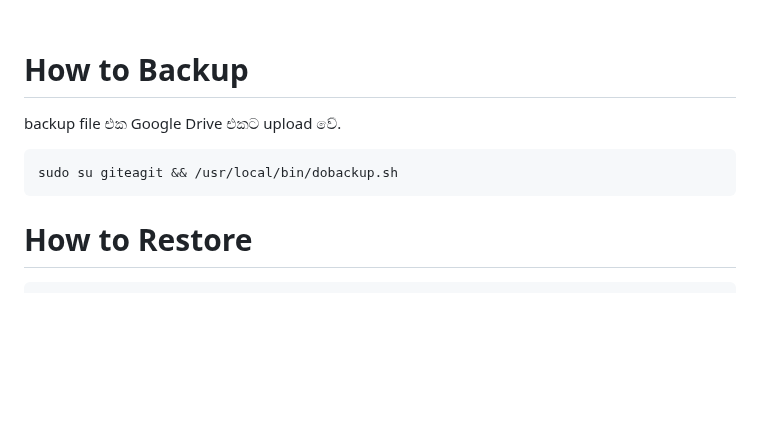
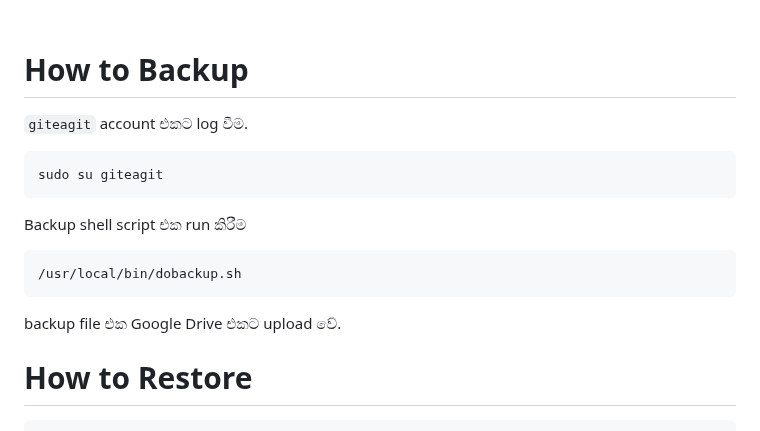
Before and after one commit to y-developer/docs, a Markdown page: linux/setup_gitea.md, the part around the change. Drawn GitHub-style; blank space fills up the shorter version.

Commit message:
modify backup

````diff
--- a/linux/setup_gitea.md
+++ b/linux/setup_gitea.md
@@ -215,10 +215,17 @@ sudo nano /etc/hosts
 <br>
 
 # How to Backup
+`giteagit` account එකට log වීම.
+```bash
+sudo su giteagit
+```
+
+Backup shell script එක run කිරීම
+```bash
+/usr/local/bin/dobackup.sh
+```
+
 backup file එක Google Drive එකට upload වේ.
-```
-sudo su giteagit && /usr/local/bin/dobackup.sh
-```
 
 # How to Restore
 ```bash
````
